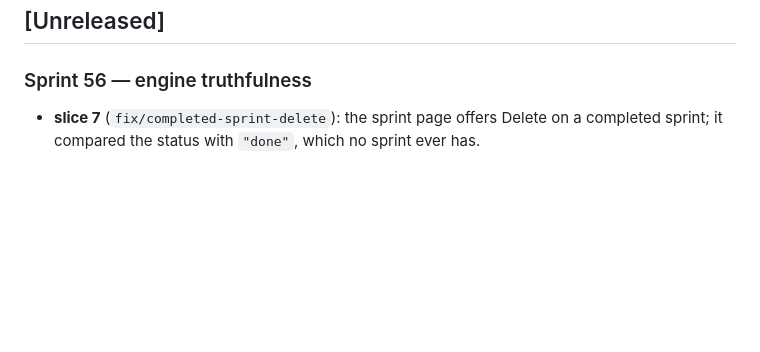
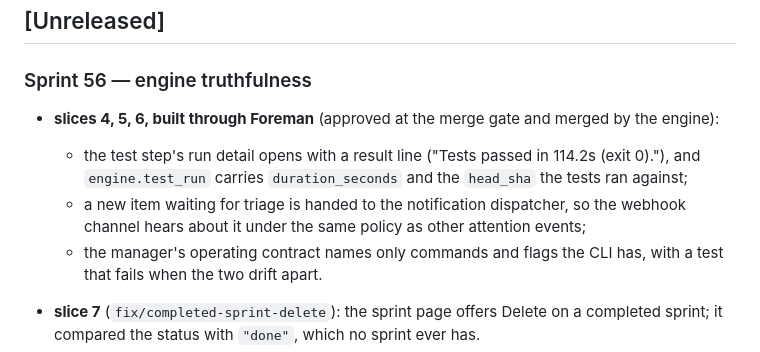
Before and after one commit to masinov/foreman, a Markdown page: CHANGELOG.md, the part around the change. Drawn GitHub-style; blank space fills up the shorter version.

Commit message:
docs: record the sprint 56 slices built through Foreman
Co-Authored-By: Claude Fable 5.2 <noreply@anthropic.com>

```diff
--- a/CHANGELOG.md
+++ b/CHANGELOG.md
@@ -8,6 +8,17 @@ memory changes rather than versioned product releases.
 ## [Unreleased]
 
 ### Sprint 56 — engine truthfulness
+
+- **slices 4, 5, 6, built through Foreman** (approved at the merge gate and
+  merged by the engine):
+  - the test step's run detail opens with a result line ("Tests passed in
+    114.2s (exit 0)."), and `engine.test_run` carries `duration_seconds`
+    and the `head_sha` the tests ran against;
+  - a new item waiting for triage is handed to the notification dispatcher,
+    so the webhook channel hears about it under the same policy as other
+    attention events;
+  - the manager's operating contract names only commands and flags the CLI
+    has, with a test that fails when the two drift apart.
 
 - **slice 7** (`fix/completed-sprint-delete`): the sprint page offers
   Delete on a completed sprint; it compared the status with `"done"`, which
```
Also changed, not shown: docs/prs/chore-sprint-56-foreman-tasks.md (added, +35 -0 lines), docs/sprints/current.md (+5 -5 lines).
